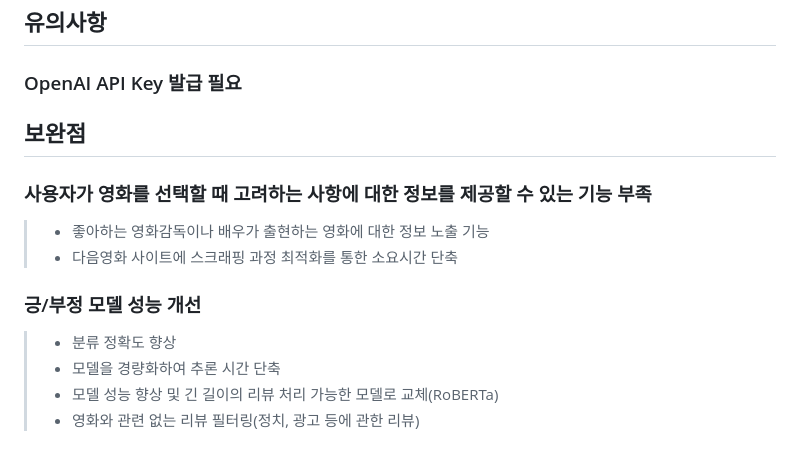
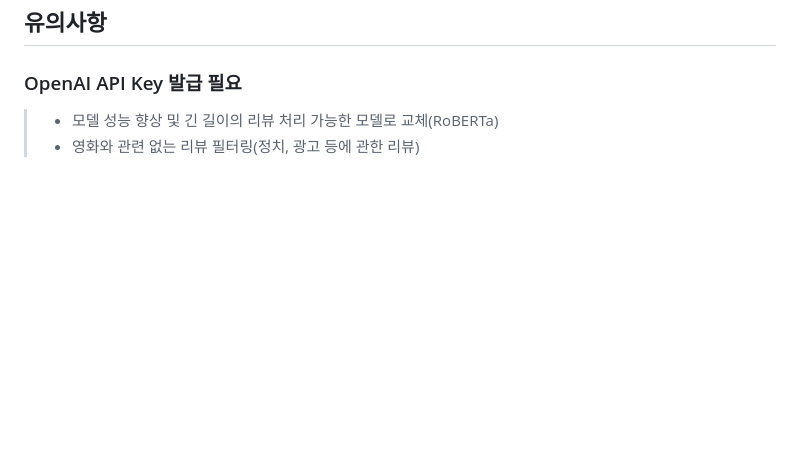
Before and after one commit to in-sukim/Hypertension, a Markdown page: README.md, the part around the change. GitHub-like rendering; blank space fills up the shorter version.

````diff
--- a/README.md
+++ b/README.md
@@ -66,14 +66,5 @@
 ```
 ## 유의사항
 ### OpenAI API Key 발급 필요
-
-## 보완점
-### 사용자가 영화를 선택할 때 고려하는 사항에 대한 정보를 제공할 수 있는 기능 부족
->   - 좋아하는 영화감독이나 배우가 출현하는 영화에 대한 정보 노출 기능<br>
->   - 다음영화 사이트에 스크래핑 과정 최적화를 통한 소요시간 단축
->
-### 긍/부정 모델 성능 개선
->   - 분류 정확도 향상
->   - 모델을 경량화하여 추론 시간 단축
 >   - 모델 성능 향상 및 긴 길이의 리뷰 처리 가능한 모델로 교체(RoBERTa)
 >   - 영화와 관련 없는 리뷰 필터링(정치, 광고 등에 관한 리뷰)
````
